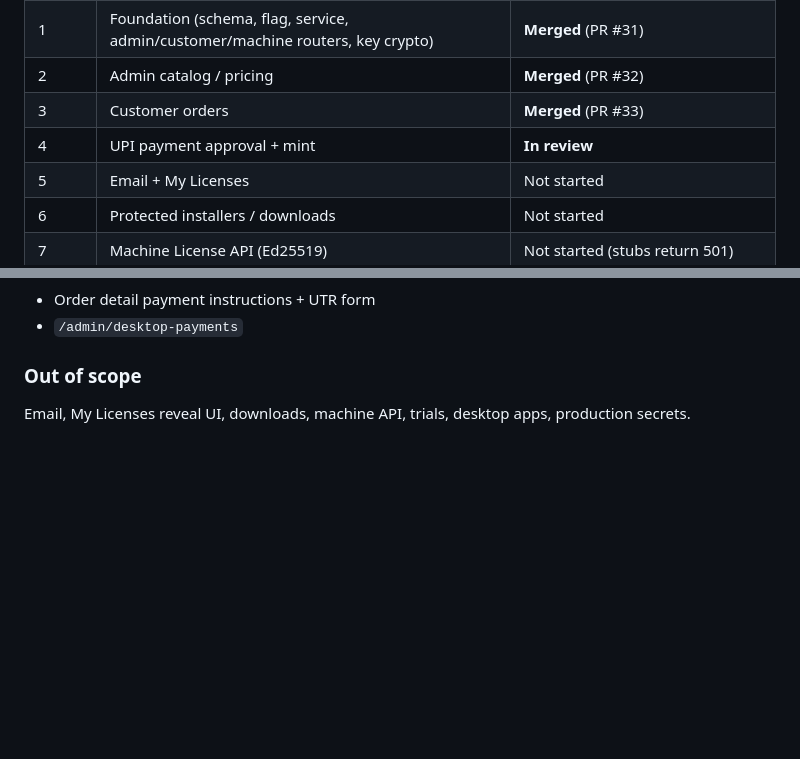
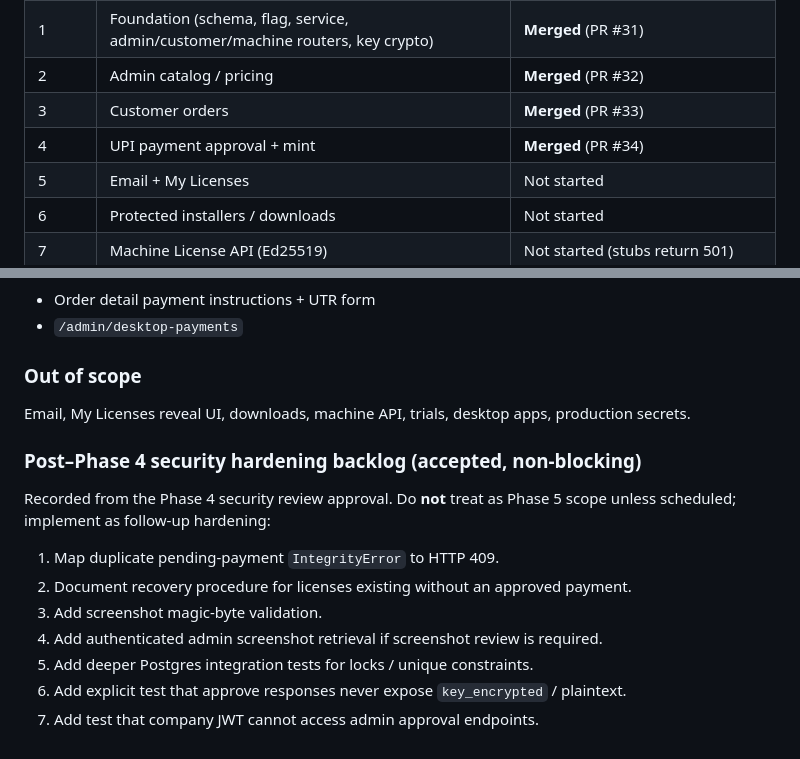
Before and after one commit to chandan-nagaraju/TheAIQualisys, a Markdown page: saas/DESKTOP_LICENSING_IMPLEMENTATION_PLAN.md, 2 parts joined by grey strips. Drawn GitHub-style; blank space fills up the shorter version.

Commit message:
docs(licensing): mark Phase 4 merged and record hardening backlog
Security review approved. Record non-blocking post-Phase 4 hardening
items so they are not forgotten; no implementation in this change.

Co-authored-by: Chandan N <chandanregins1@gmail.com>

```diff
--- a/saas/DESKTOP_LICENSING_IMPLEMENTATION_PLAN.md
+++ b/saas/DESKTOP_LICENSING_IMPLEMENTATION_PLAN.md
@@ -21,7 +21,7 @@ Feature flag: `ENABLE_DESKTOP_LICENSING` (default **false**)
 | 1 | Foundation (schema, flag, service, admin/customer/machine routers, key crypto) | **Merged** (PR #31) |
 | 2 | Admin catalog / pricing | **Merged** (PR #32) |
 | 3 | Customer orders | **Merged** (PR #33) |
-| 4 | UPI payment approval + mint | **In review** |
+| 4 | UPI payment approval + mint | **Merged** (PR #34) |
 | 5 | Email + My Licenses | Not started |
 | 6 | Protected installers / downloads | Not started |
 | 7 | Machine License API (Ed25519) | Not started (stubs return 501) |
@@ -186,3 +186,15 @@ Admin: `GET|PUT /upi-settings`, `GET /payment-requests`, `POST .../approve`, `PO
 
 ### Out of scope
 Email, My Licenses reveal UI, downloads, machine API, trials, desktop apps, production secrets.
+
+### Post–Phase 4 security hardening backlog (accepted, non-blocking)
+
+Recorded from the Phase 4 security review approval. Do **not** treat as Phase 5 scope unless scheduled; implement as follow-up hardening:
+
+1. Map duplicate pending-payment `IntegrityError` to HTTP 409.
+2. Document recovery procedure for licenses existing without an approved payment.
+3. Add screenshot magic-byte validation.
+4. Add authenticated admin screenshot retrieval if screenshot review is required.
+5. Add deeper Postgres integration tests for locks / unique constraints.
+6. Add explicit test that approve responses never expose `key_encrypted` / plaintext.
+7. Add test that company JWT cannot access admin approval endpoints.
```
